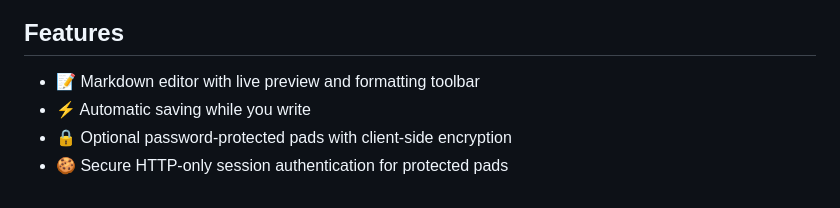
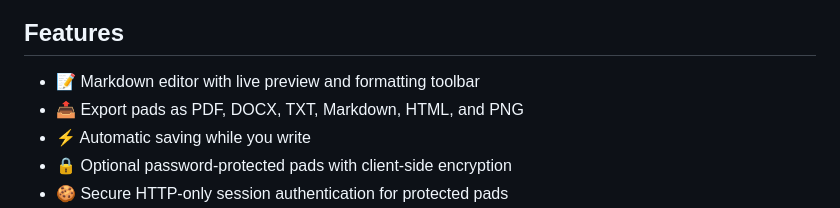
Before and after one commit to pratham-jaiswal/sharepad, a Markdown page: README.md, the part around the change. Drawn GitHub-style.

```diff
--- a/README.md
+++ b/README.md
@@ -9,6 +9,7 @@ Create a pad, share the link, and start collaborating—no accounts, no registra
 ## Features
 
 - 📝 Markdown editor with live preview and formatting toolbar
+- 📤 Export pads as PDF, DOCX, TXT, Markdown, HTML, and PNG
 - ⚡ Automatic saving while you write
 - 🔒 Optional password-protected pads with client-side encryption
 - 🍪 Secure HTTP-only session authentication for protected pads
```
